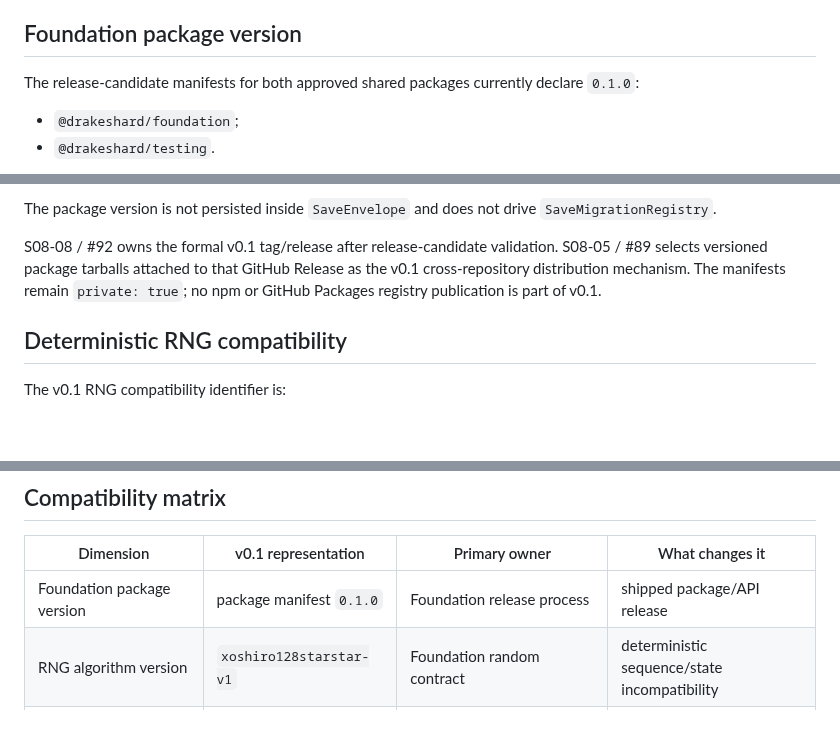
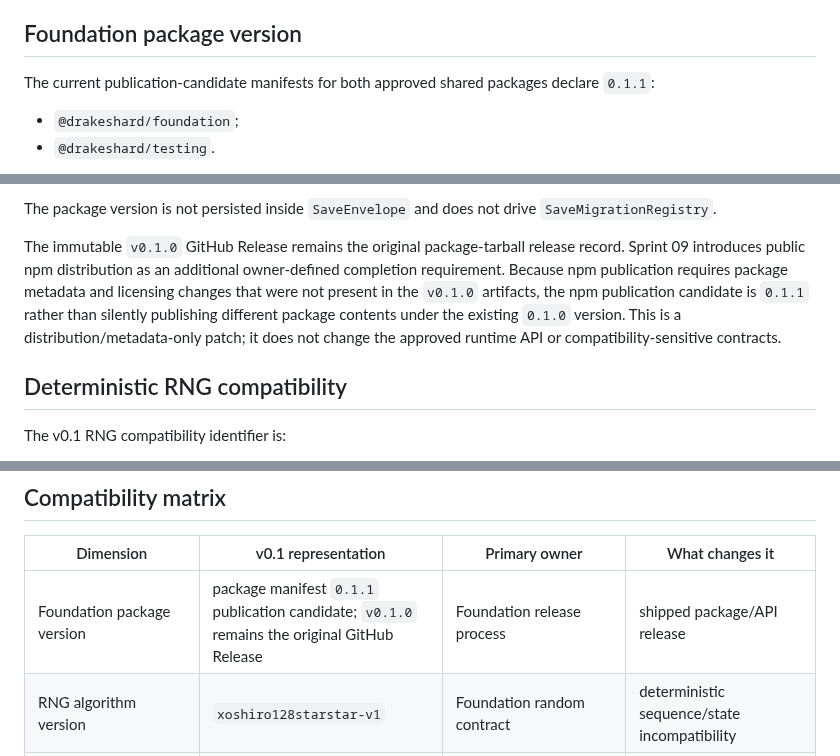
Before and after one commit to drakeshard/web-foundation, a Markdown page: docs/release/versioning.md, 3 parts joined by grey strips. GitHub-like rendering; blank space fills up the shorter version.

Commit message:
docs: record 0.1.1 npm publication patch

```diff
--- a/docs/release/versioning.md
+++ b/docs/release/versioning.md
@@ -8,7 +8,7 @@ This document reconciles the version concepts that are operational in the v0.1 i
 
 ## Foundation package version
 
-The release-candidate manifests for both approved shared packages currently declare `0.1.0`:
+The current publication-candidate manifests for both approved shared packages declare `0.1.1`:
 
 - `@drakeshard/foundation`;
 - `@drakeshard/testing`.
@@ -26,7 +26,7 @@ The package version identifies the shipped package/API release. It does **not**
 
 The package version is not persisted inside `SaveEnvelope` and does not drive `SaveMigrationRegistry`.
 
-S08-08 / #92 owns the formal v0.1 tag/release after release-candidate validation. S08-05 / #89 selects versioned package tarballs attached to that GitHub Release as the v0.1 cross-repository distribution mechanism. The manifests remain `private: true`; no npm or GitHub Packages registry publication is part of v0.1.
+The immutable `v0.1.0` GitHub Release remains the original package-tarball release record. Sprint 09 introduces public npm distribution as an additional owner-defined completion requirement. Because npm publication requires package metadata and licensing changes that were not present in the `v0.1.0` artifacts, the npm publication candidate is `0.1.1` rather than silently publishing different package contents under the existing `0.1.0` version. This is a distribution/metadata-only patch; it does not change the approved runtime API or compatibility-sensitive contracts.
 
 ## Deterministic RNG compatibility
 
@@ -122,7 +122,7 @@ If a future networking boundary is admitted, its protocol compatibility/version
 
 | Dimension | v0.1 representation | Primary owner | What changes it |
 | --- | --- | --- | --- |
-| Foundation package version | package manifest `0.1.0` | Foundation release process | shipped package/API release |
+| Foundation package version | package manifest `0.1.1` publication candidate; `v0.1.0` remains the original GitHub Release | Foundation release process | shipped package/API release |
 | RNG algorithm version | `xoshiro128starstar-v1` | Foundation random contract | deterministic sequence/state incompatibility |
 | `saveFormatVersion` | non-negative integer | Foundation persistence contract + game migration definitions | persisted save representation requiring migration |
 | `dataSchemaVersion` | application-defined | Game/application | application-owned data schema compatibility |
```
Also changed, not shown: other parts of docs/release/versioning.md (+1 -1 lines).
